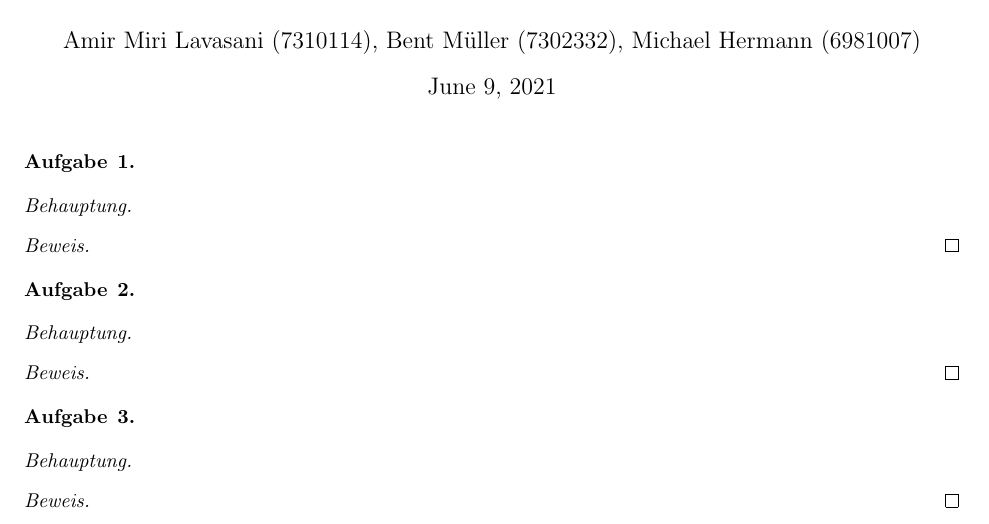
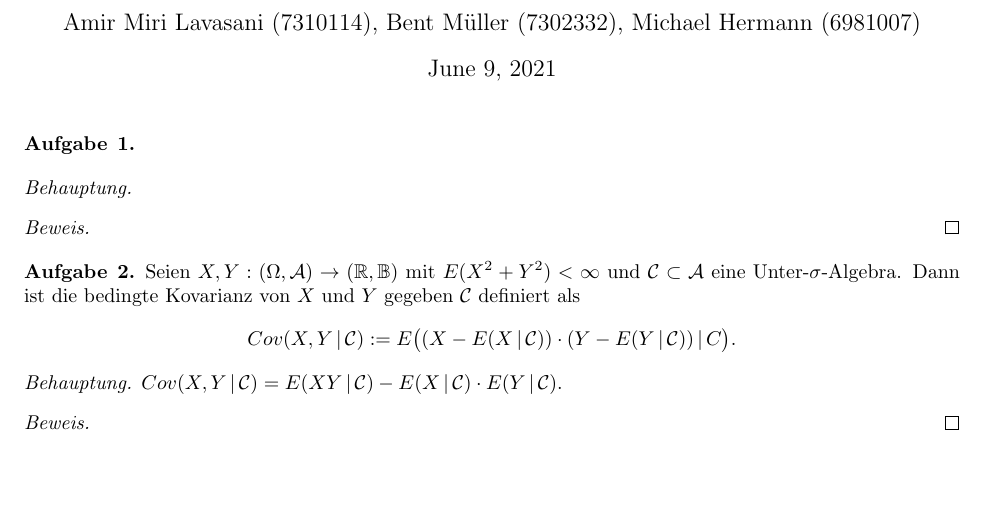
Before and after one commit to data-stepper/latex-university-shit, a LaTeX document (Abgaben/Masstheorie/Blatt9.tex): part of the page, cut so that both start at the same text, the shorter picture padded with empty space. Compiled offline with pdfLaTeX.

Commit message:
asdfasdv

```diff
--- a/Abgaben/Masstheorie/Blatt9.tex
+++ b/Abgaben/Masstheorie/Blatt9.tex
@@ -8,6 +8,7 @@
 \newcommand{\N}{\mathbb{N}}
 \newcommand{\Z}{\mathbb{Z}}
 \newcommand{\A}{\mathcal{A}}
+\newcommand{\C}{\mathcal{C}}
 \newcommand{\D}{\mathcal{D}}
 \newcommand{\B}{\mathbb{B}}
 \newcommand{\normal}{\mathcal{N}}
@@ -42,18 +43,14 @@
 \end{proof}
 
 \begin{Aufgabe}{2} % #2
-
+	Seien $X,Y : (\Omega,\A)\to (\R,\B)$ mit $E(X^2+Y^2) < \infty$ und $\C\subset\A$ eine Unter-$\sigma$-Algebra. Dann
+	ist die bedingte Kovarianz von $X$ und $Y$ gegeben $\C$ definiert als
+	\begin{align*}
+		Cov(X,Y \gap \C) := E\big( (X-E(X\gap\C)) \cdot (Y-E(Y\gap\C)) \gap C \big).
+	\end{align*}
 \end{Aufgabe}
 
-\beh
-
-\begin{proof}[Beweis]
-\end{proof}
-
-\begin{Aufgabe}{3} % #3
-\end{Aufgabe}
-
-\beh
+\beh $Cov(X,Y \gap \C) = E(XY \gap \C) - E(X \gap \C) \cdot E(Y \gap \C)$.
 
 \begin{proof}[Beweis]
 \end{proof}
```
